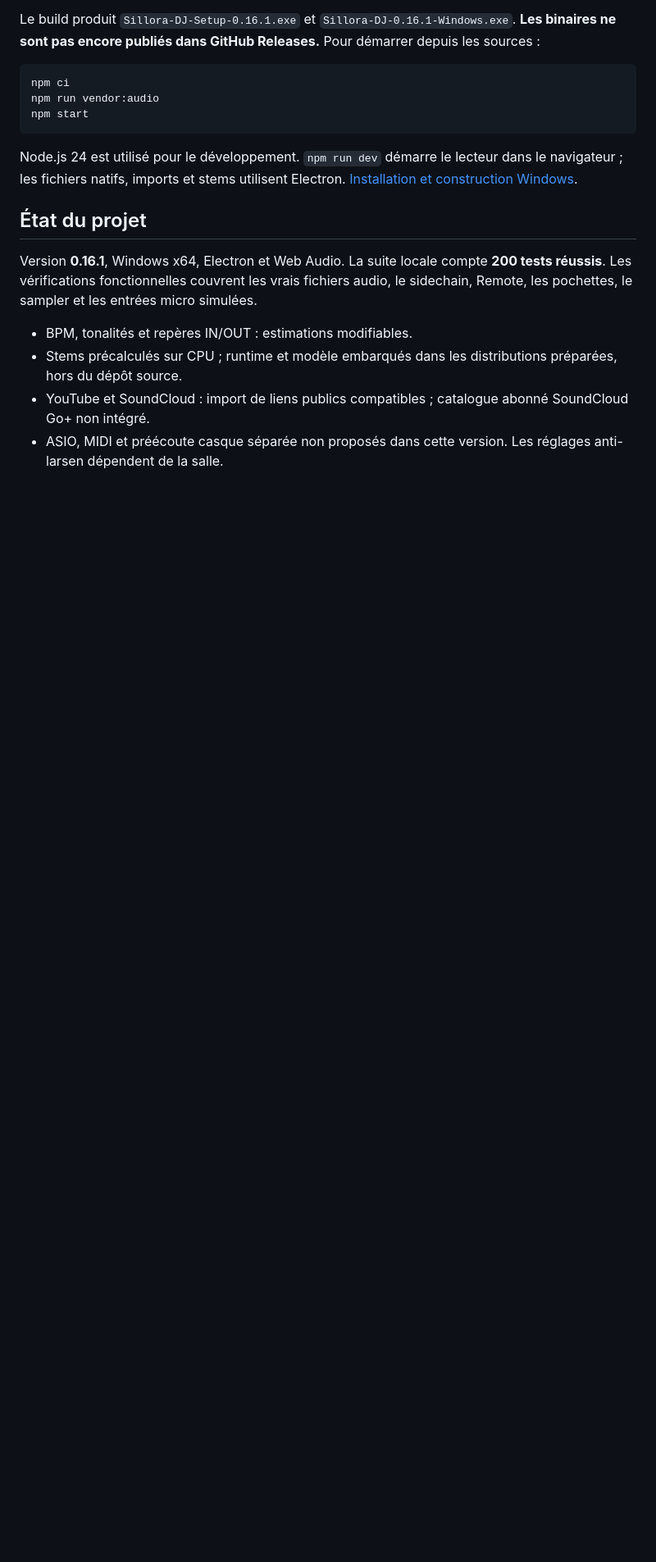
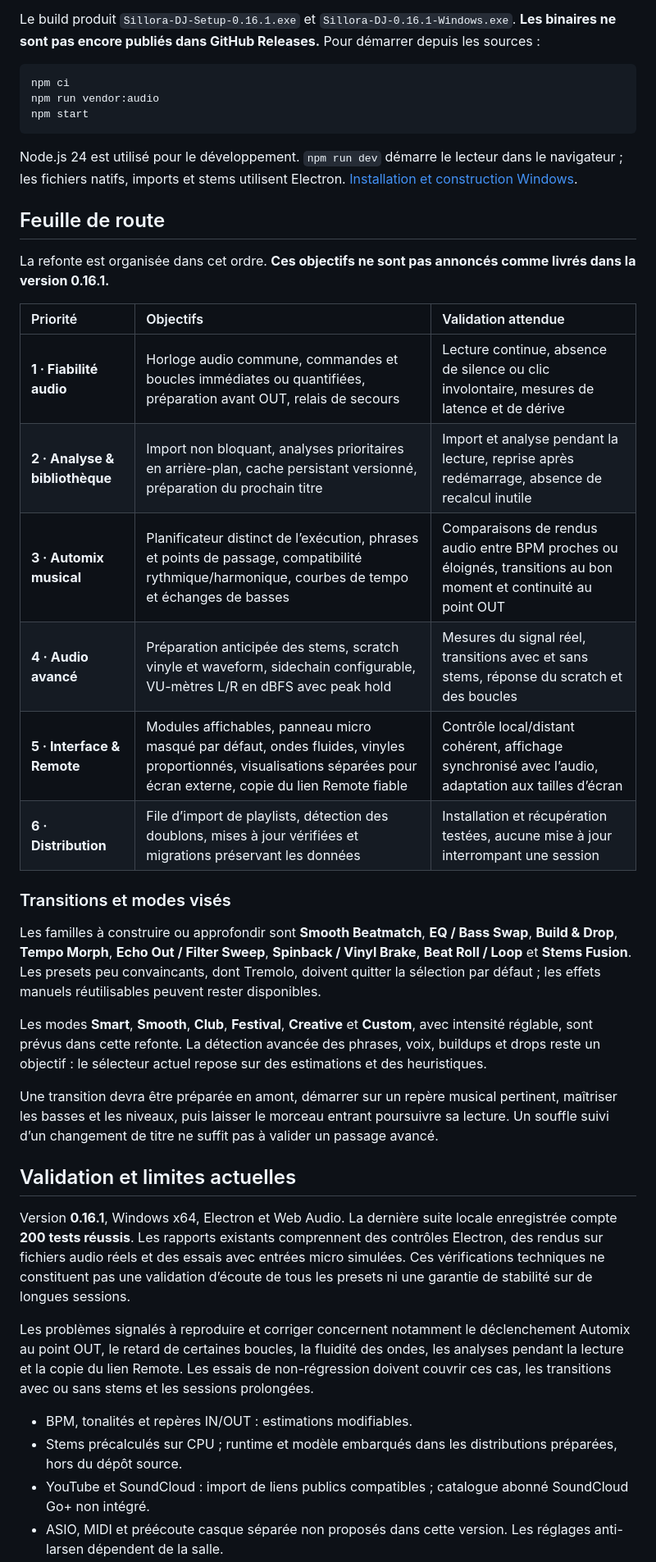
Before and after one commit to Gaerisson/Sillora-DJ, a Markdown page: README.md, the part around one of its changes. Shown at 82% size. GitHub-like rendering; blank space fills up the shorter version.

Commit message:
docs: actualiser la présentation et la feuille de route Sillora DJ

```diff
--- a/README.md
+++ b/README.md
@@ -56,9 +62,32 @@ npm start
 
 Node.js 24 est utilisé pour le développement. `npm run dev` démarre le lecteur dans le navigateur ; les fichiers natifs, imports et stems utilisent Electron. [Installation et construction Windows](docs/INSTALLATION.md).
 
-## État du projet
+## Feuille de route
 
-Version **0.16.1**, Windows x64, Electron et Web Audio. La suite locale compte **200 tests réussis**. Les vérifications fonctionnelles couvrent les vrais fichiers audio, le sidechain, Remote, les pochettes, le sampler et les entrées micro simulées.
+La refonte est organisée dans cet ordre. **Ces objectifs ne sont pas annoncés comme livrés dans la version 0.16.1.**
+
+| Priorité | Objectifs | Validation attendue |
+| :--- | :--- | :--- |
+| **1 · Fiabilité audio** | Horloge audio commune, commandes et boucles immédiates ou quantifiées, préparation avant OUT, relais de secours | Lecture continue, absence de silence ou clic involontaire, mesures de latence et de dérive |
+| **2 · Analyse & bibliothèque** | Import non bloquant, analyses prioritaires en arrière-plan, cache persistant versionné, préparation du prochain titre | Import et analyse pendant la lecture, reprise après redémarrage, absence de recalcul inutile |
+| **3 · Automix musical** | Planificateur distinct de l’exécution, phrases et points de passage, compatibilité rythmique/harmonique, courbes de tempo et échanges de basses | Comparaisons de rendus audio entre BPM proches ou éloignés, transitions au bon moment et continuité au point OUT |
+| **4 · Audio avancé** | Préparation anticipée des stems, scratch vinyle et waveform, sidechain configurable, VU-mètres L/R en dBFS avec peak hold | Mesures du signal réel, transitions avec et sans stems, réponse du scratch et des boucles |
+| **5 · Interface & Remote** | Modules affichables, panneau micro masqué par défaut, ondes fluides, vinyles proportionnés, visualisations séparées pour écran externe, copie du lien Remote fiable | Contrôle local/distant cohérent, affichage synchronisé avec l’audio, adaptation aux tailles d’écran |
+| **6 · Distribution** | File d’import de playlists, détection des doublons, mises à jour vérifiées et migrations préservant les données | Installation et récupération testées, aucune mise à jour interrompant une session |
+
+### Transitions et modes visés
+
+Les familles à construire ou approfondir sont **Smooth Beatmatch**, **EQ / Bass Swap**, **Build & Drop**, **Tempo Morph**, **Echo Out / Filter Sweep**, **Spinback / Vinyl Brake**, **Beat Roll / Loop** et **Stems Fusion**. Les presets peu convaincants, dont Tremolo, doivent quitter la sélection par défaut ; les effets manuels réutilisables peuvent rester disponibles.
+
+Les modes **Smart**, **Smooth**, **Club**, **Festival**, **Creative** et **Custom**, avec intensité réglable, sont prévus dans cette refonte. La détection avancée des phrases, voix, buildups et drops reste un objectif : le sélecteur actuel repose sur des estimations et des heuristiques.
+
+Une transition devra être préparée en amont, démarrer sur un repère musical pertinent, maîtriser les basses et les niveaux, puis laisser le morceau entrant poursuivre sa lecture. Un souffle suivi d’un changement de titre ne suffit pas à valider un passage avancé.
+
+## Validation et limites actuelles
+
+Version **0.16.1**, Windows x64, Electron et Web Audio. La dernière suite locale enregistrée compte **200 tests réussis**. Les rapports existants comprennent des contrôles Electron, des rendus sur fichiers audio réels et des essais avec entrées micro simulées. Ces vérifications techniques ne constituent pas une validation d’écoute de tous les presets ni une garantie de stabilité sur de longues sessions.
+
+Les problèmes signalés à reproduire et corriger concernent notamment le déclenchement Automix au point OUT, le retard de certaines boucles, la fluidité des ondes, les analyses pendant la lecture et la copie du lien Remote. Les essais de non-régression doivent couvrir ces cas, les transitions avec ou sans stems et les sessions prolongées.
 
 - BPM, tonalités et repères IN/OUT : estimations modifiables.
 - Stems précalculés sur CPU ; runtime et modèle embarqués dans les distributions préparées, hors du dépôt source.
```
Also changed, not shown: other parts of README.md (+20 -7 lines).
